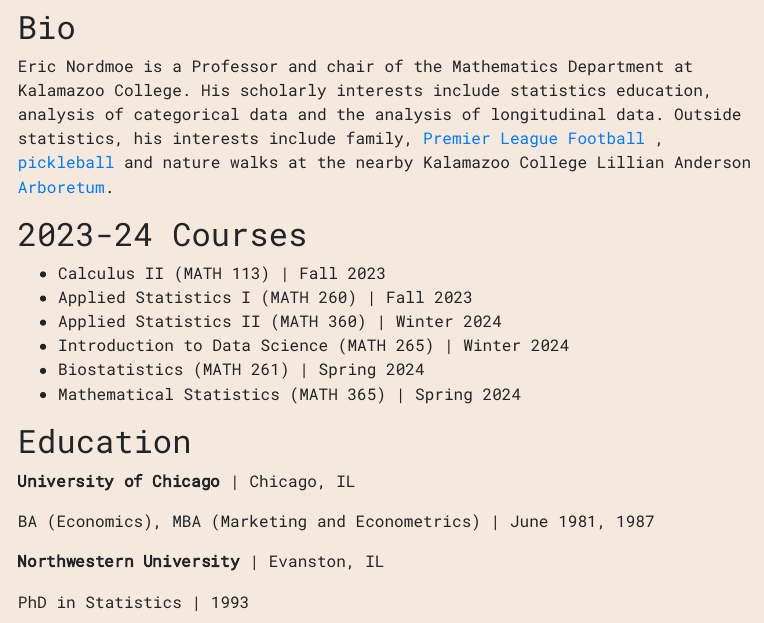
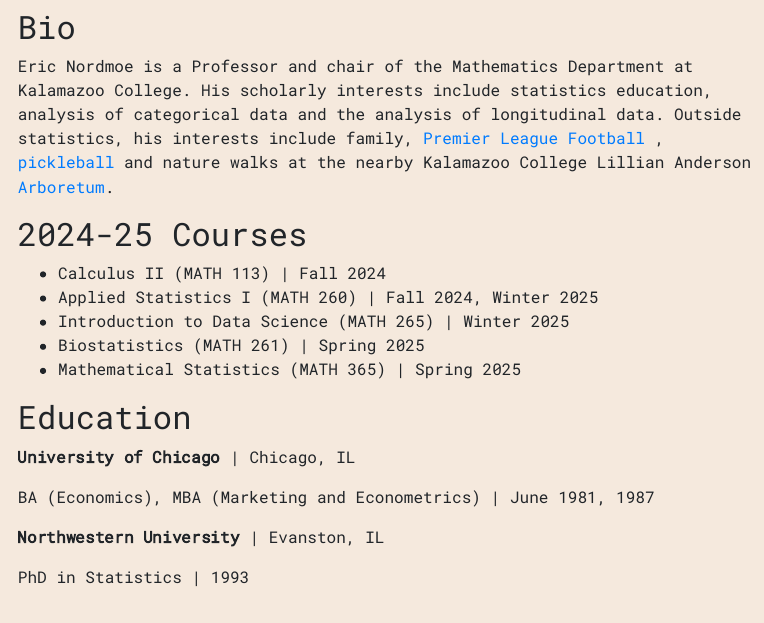
Before and after one commit to enordmoe/postcard_website, an R Markdown document (index.Rmd): the page in a window 1100 px wide, from 410 px down. The pictures show the output file index.html that the author committed with the source, opened offline.

Commit message:
Update Personal Website and CV

```diff
--- a/index.Rmd
+++ b/index.Rmd
@@ -5,7 +5,7 @@ links:
   - label: GitHub
     url: "https://github.com/enordmoe"
   - label: CV
-    url: "./nordmoe_cv_aug21.pdf"
+    url: "./nordmoe_cv_aug24.pdf"
   - label: To make an appointment
     url: "https://outlook.office365.com/owa/calendar/OfficeHours1@kzoo.onmicrosoft.com/bookings/"
   - label: E-mail
@@ -31,20 +27,18 @@ Eric Nordmoe is a Professor and chair of the Mathematics Department at Kalamazoo
-* Calculus II (MATH 113) | Fall 2023
-* Applied Statistics I (MATH 260) | Fall 2023
-* Applied Statistics II (MATH 360) | Winter 2024
-* Introduction to Data Science (MATH 265) | Winter 2024
-* Biostatistics (MATH 261) | Spring 2024
-* Mathematical Statistics (MATH 365) | Spring 2024
-
+-   Calculus II (MATH 113) \| Fall 2024
+-   Applied Statistics I (MATH 260) \| Fall 2024, Winter 2025
+-   Introduction to Data Science (MATH 265) \| Winter 2025
+-   Biostatistics (MATH 261) \| Spring 2025
+-   Mathematical Statistics (MATH 365) \| Spring 2025
 
 ## Education
 
-**University of Chicago** | Chicago, IL
+**University of Chicago** \| Chicago, IL
 
-BA (Economics), MBA (Marketing and Econometrics) | June 1981, 1987
+BA (Economics), MBA (Marketing and Econometrics) \| June 1981, 1987
 
-**Northwestern University** | Evanston, IL
+**Northwestern University** \| Evanston, IL
 
-PhD in Statistics | 1993
+PhD in Statistics \| 1993
 
 ## Experience
 
```
Also changed, not shown: index.html, nordmoe_cv_aug21.pdf (deleted), nordmoe_cv_aug24.pdf (added), index.Rmd (16 more changed lines).
